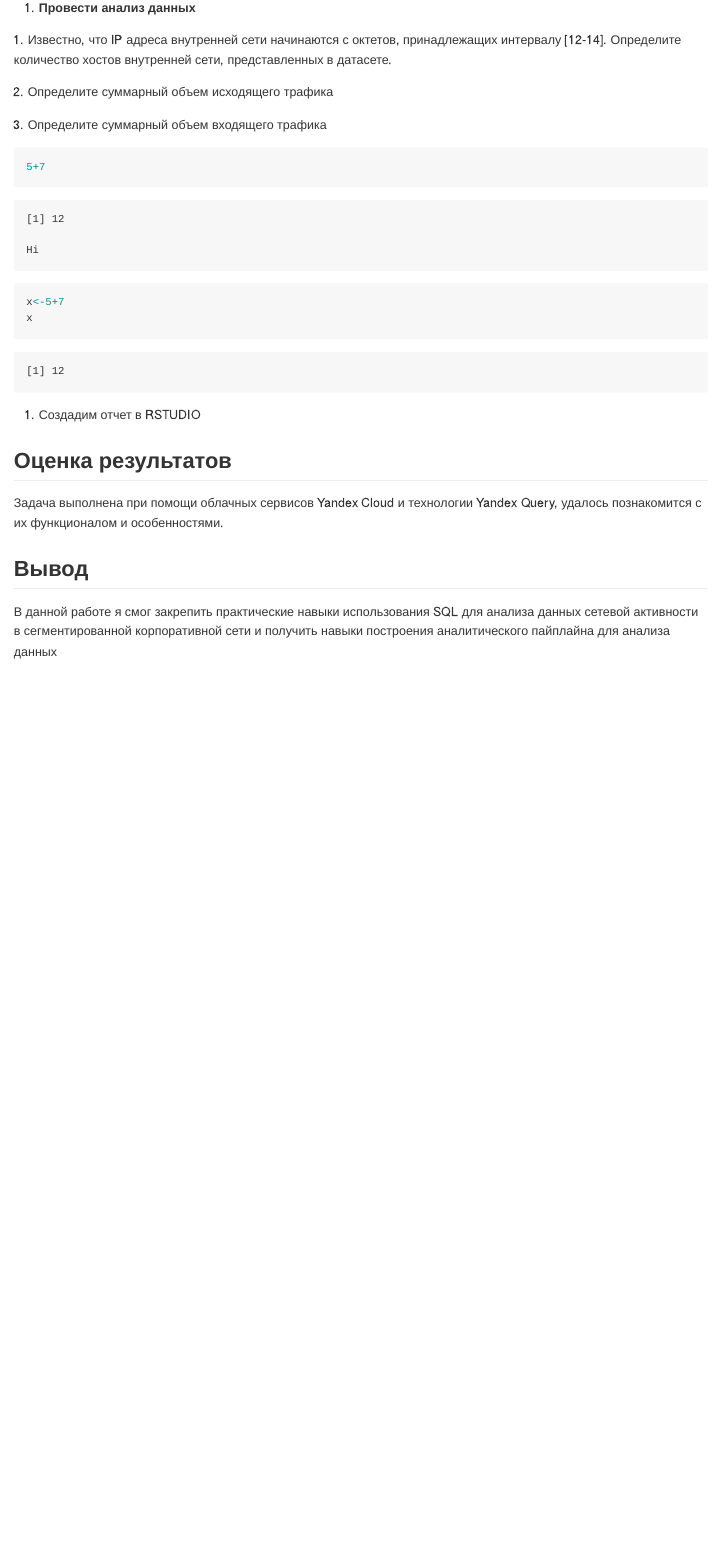
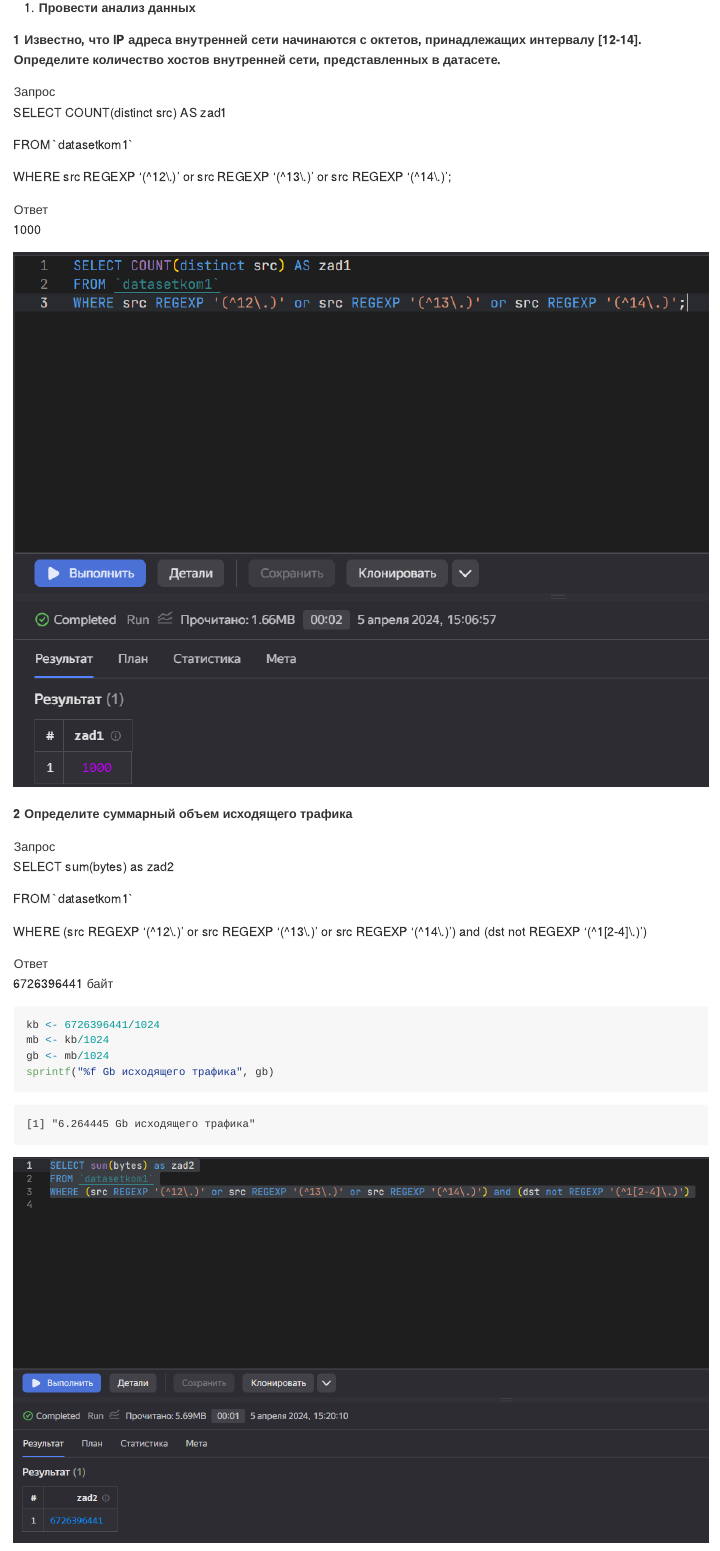
Before and after one commit to AndrewKom/Year-3, a Quarto document (lab1/README.qmd): the page in a window 1100 px wide, from 4530 px down. The pictures show the output file lab1/README.md that the author committed with the source, drawn offline in the style of GitHub.

Commit message:
lab1 ver1.0

````diff
--- a/lab1/README.qmd
+++ b/lab1/README.qmd
@@ -64,31 +55,49 @@ Yandex Query -- это облачное решение для анализа д
 
 Формат данных
 
-:   SCHEMA=(
-    timestamp TIMESTAMP NOT NULL,
-    src STRING,
-    dst STRING,
-    port INT32,
-    bytes INT32
-    )
+:   SCHEMA=( timestamp TIMESTAMP NOT NULL, src STRING, dst STRING, port INT32, bytes INT32 )
 
--   Если настройки сделаны правильно, то можно попробовать сделать аналитический
-    запрос и посмотреть результат
+-   Если настройки сделаны правильно, то можно попробовать сделать аналитический запрос и посмотреть результат
 
 ![](foto1/5.png)
 
 3.  **Провести анализ данных**
 
-1\. Известно, что IP адреса внутренней сети начинаются с октетов, принадлежащих
-интервалу \[12-14\]. Определите количество хостов внутренней сети,
-представленных в датасете.
+**1 Известно, что IP адреса внутренней сети начинаются с октетов, принадлежащих интервалу \[12-14\]. Определите количество хостов внутренней сети, представленных в датасете.**
 
-2\. Определите суммарный объем исходящего трафика
+Запрос
 
-3\. Определите суммарный объем входящего трафика
+:   SELECT COUNT(distinct src) AS zad1
+
+    FROM \`datasetkom1\`
+
+    WHERE src REGEXP '(\^12\\.)' or src REGEXP '(\^13\\.)' or src REGEXP '(\^14\\.)';
+
+Ответ
+
+:   1000
+
+![](foto1/6.png)
+
+**2 Определите суммарный объем исходящего трафика**
+
+Запрос
+
+:   SELECT sum(bytes) as zad2
+
+    FROM \`datasetkom1\`
+
+    WHERE (src REGEXP '(\^12\\.)' or src REGEXP '(\^13\\.)' or src REGEXP '(\^14\\.)') and (dst not REGEXP '(\^1\[2-4\]\\.)')
+
+Ответ
+
+:   6726396441 байт
 
 ```{r}
-5+7
+kb <- 6726396441/1024
+mb <- kb/1024
+gb <- mb/1024
+sprintf("%f Gb исходящего трафика", gb)
 ```
 
-    Hi
+![](foto1/7.png)
@@ -95,4 +118,2 @@ Yandex Query -- это облачное решение для анализа д
 
 ```{r}
-x<-5+7
-x
@@ -99,6 +124,8 @@ x
 ```
 
-4.  Создадим отчет в RSTUDIO
+![](foto1/8.png)
+
+**4 Создадим отчет в RSTUDIO**
 
 ## Оценка результатов
 
````
Also changed, not shown: lab1/README.md, lab1/foto1/6.png (added), lab1/foto1/7.png (added), lab1/foto1/8.png (added), lab1/README.qmd (46 more changed lines).
